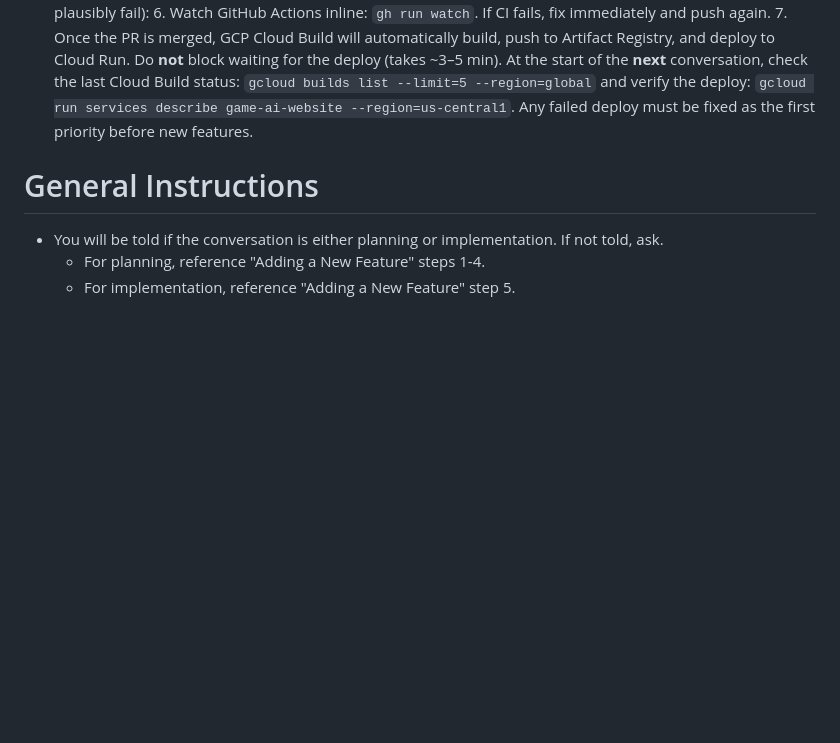
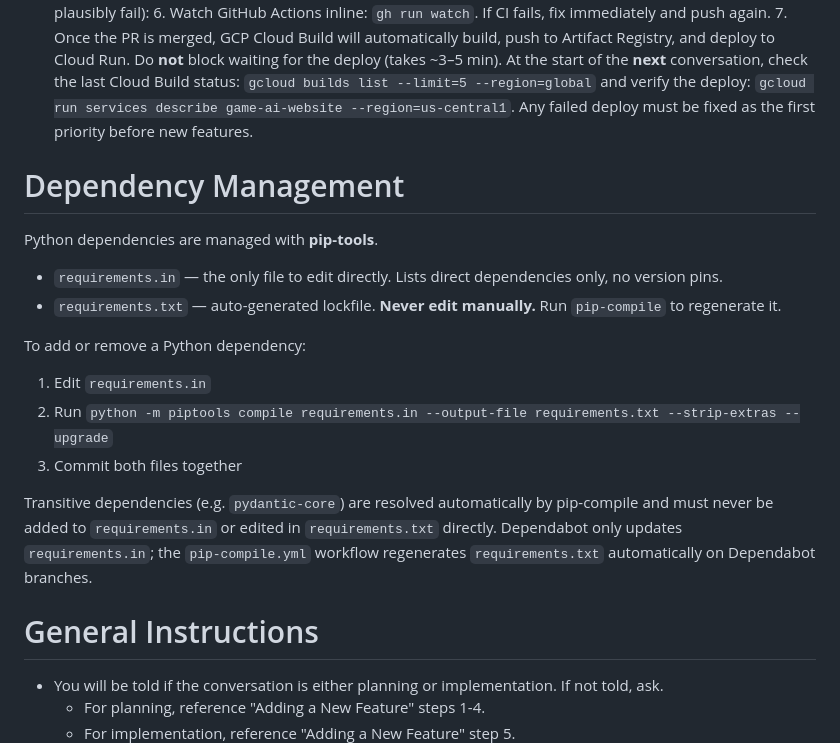
Before and after one commit to LemonHound/ai-game-project, a Markdown page: CLAUDE.md, the part around the change. Drawn GitHub-style; blank space fills up the shorter version.

Commit message:
docs: document pip-tools dependency workflow in CLAUDE.md (#119)
* docs: document pip-tools dependency workflow in CLAUDE.md

Co-Authored-By: Claude Sonnet 4.6 <noreply@anthropic.com>

* fix: apply Prettier formatting to CLAUDE.md

Co-Authored-By: Claude Sonnet 4.6 <noreply@anthropic.com>

---------

Co-authored-by: Claude Sonnet 4.6 <noreply@anthropic.com>

```diff
--- a/CLAUDE.md
+++ b/CLAUDE.md
@@ -54,6 +54,23 @@
   `gcloud run services describe game-ai-website --region=us-central1`. Any failed deploy must be fixed as the first
   priority before new features.
 
+# Dependency Management
+
+Python dependencies are managed with **pip-tools**.
+
+- `requirements.in` — the only file to edit directly. Lists direct dependencies only, no version pins.
+- `requirements.txt` — auto-generated lockfile. **Never edit manually.** Run `pip-compile` to regenerate it.
+
+To add or remove a Python dependency:
+
+1. Edit `requirements.in`
+2. Run `python -m piptools compile requirements.in --output-file requirements.txt --strip-extras --upgrade`
+3. Commit both files together
+
+Transitive dependencies (e.g. `pydantic-core`) are resolved automatically by pip-compile and must never be added to
+`requirements.in` or edited in `requirements.txt` directly. Dependabot only updates `requirements.in`; the
+`pip-compile.yml` workflow regenerates `requirements.txt` automatically on Dependabot branches.
+
 # General Instructions
 
 - You will be told if the conversation is either planning or implementation. If not told, ask.
```
